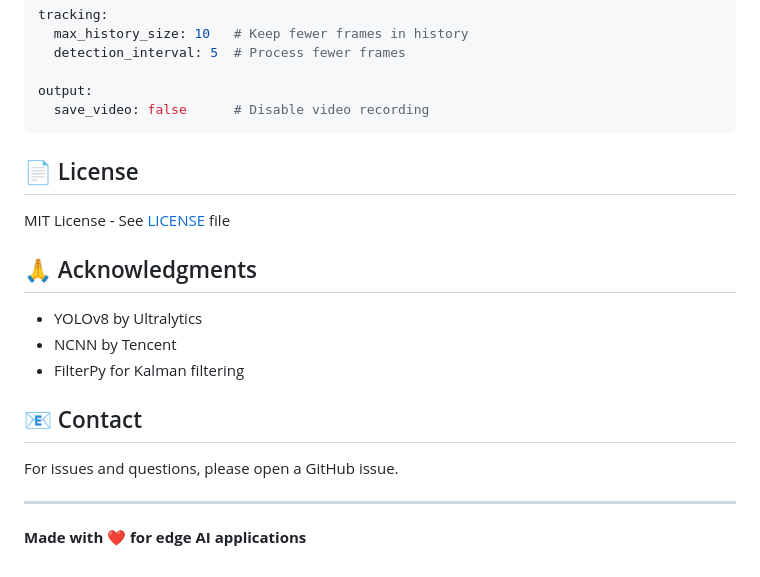
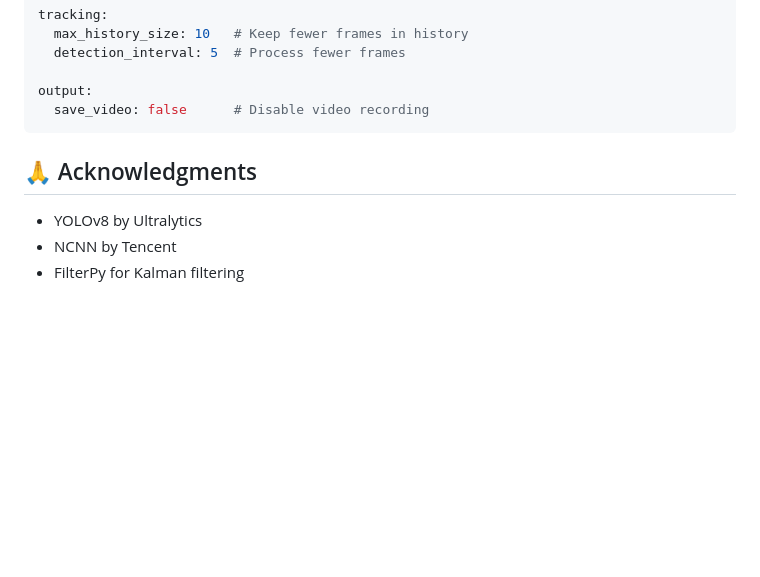
Before and after one commit to longtraan06/edge-vehicle-classifier, a Markdown page: README.md, the part around one of its changes. Drawn GitHub-style; blank space fills up the shorter version.

````diff
--- a/README.md
+++ b/README.md
@@ -630,20 +511,9 @@ output:
   save_video: false      # Disable video recording
 ```
 
-## 📄 License
-
-MIT License - See [LICENSE](LICENSE) file
 
 ## 🙏 Acknowledgments
 
 - YOLOv8 by Ultralytics
 - NCNN by Tencent
 - FilterPy for Kalman filtering
-
-## 📧 Contact
-
-For issues and questions, please open a GitHub issue.
-
----
-
-**Made with ❤️ for edge AI applications**
````
Also changed, not shown: other parts of README.md (+1 -120 lines).
